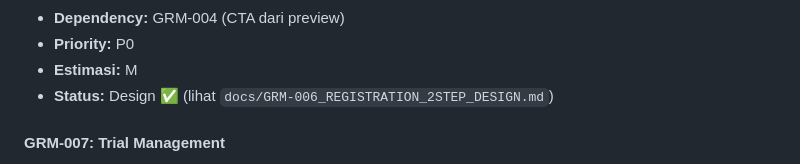
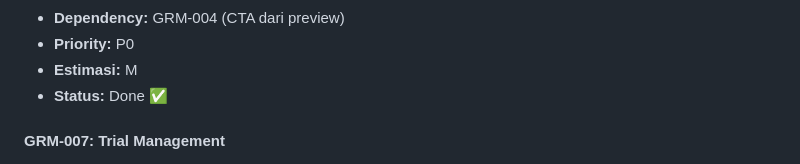
Before and after one commit to ismalzeva/google-reviews-monitoring-, a Markdown page: docs/GRM_BACKLOG.md, the part around the change. Rendered like a GitHub page.

Commit message:
docs: GRM-006 status → Done

```diff
--- a/docs/GRM_BACKLOG.md
+++ b/docs/GRM_BACKLOG.md
@@ -196,7 +196,7 @@ Mengubah visitor yang sudah lihat preview → daftar → trial aktif dalam <3 me
 - **Dependency:** GRM-004 (CTA dari preview)
 - **Priority:** P0
 - **Estimasi:** M
-- **Status:** Design ✅ (lihat `docs/GRM-006_REGISTRATION_2STEP_DESIGN.md`)
+- **Status:** Done ✅
 
 #### GRM-007: Trial Management
 
```
